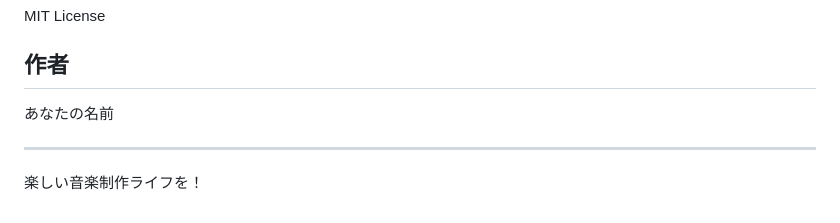
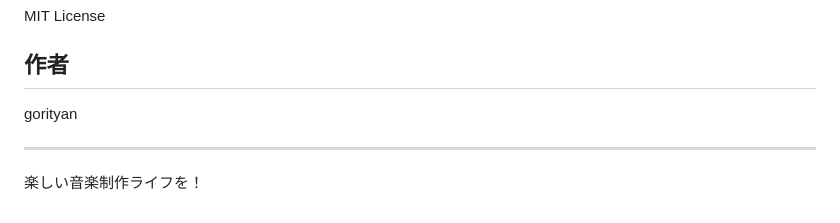
Before and after one commit to gorityan/simple_sequencer, a Markdown page: README.md, the part around the change. GitHub-like rendering.

```diff
--- a/README.md
+++ b/README.md
@@ -106,7 +106,7 @@ MIT License
 
 ## 作者
 
-あなたの名前
+gorityan
 
 ---
 
```
